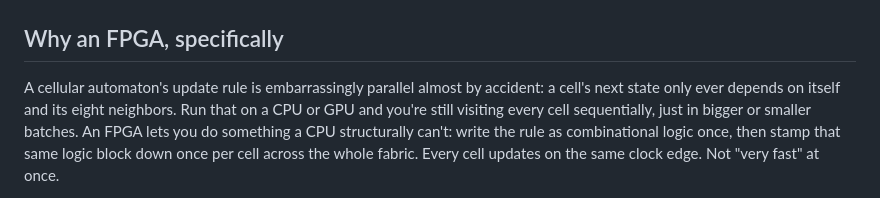
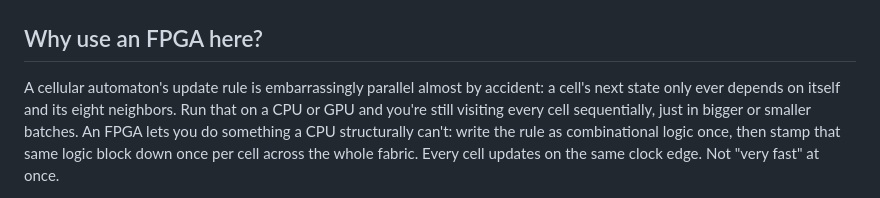
Before and after one commit to Saikarthik-Ramakrishnan/ca-fpga-engine, a Markdown page: README.md, the part around the change. Rendered like a GitHub page.

```diff
--- a/README.md
+++ b/README.md
@@ -7,7 +7,7 @@ flip-dot display as the endgame output.
 
 ![CELL·NET console running a Gosper glider gun](docs/media/cellnet_demo.gif)
 
-## Why an FPGA, specifically
+## Why use an FPGA here?
 
 A cellular automaton's update rule is embarrassingly parallel almost by
 accident: a cell's next state only ever depends on itself and its eight
```
